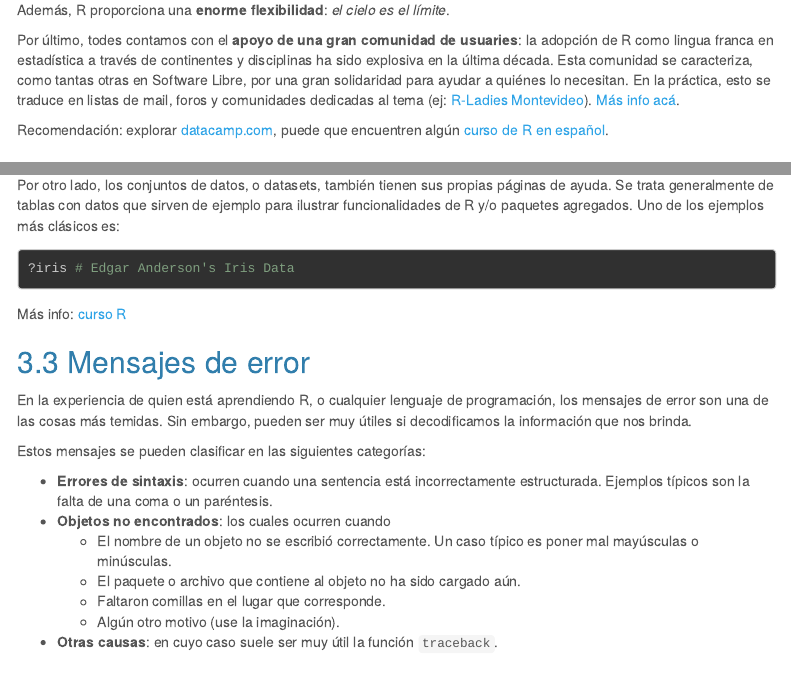
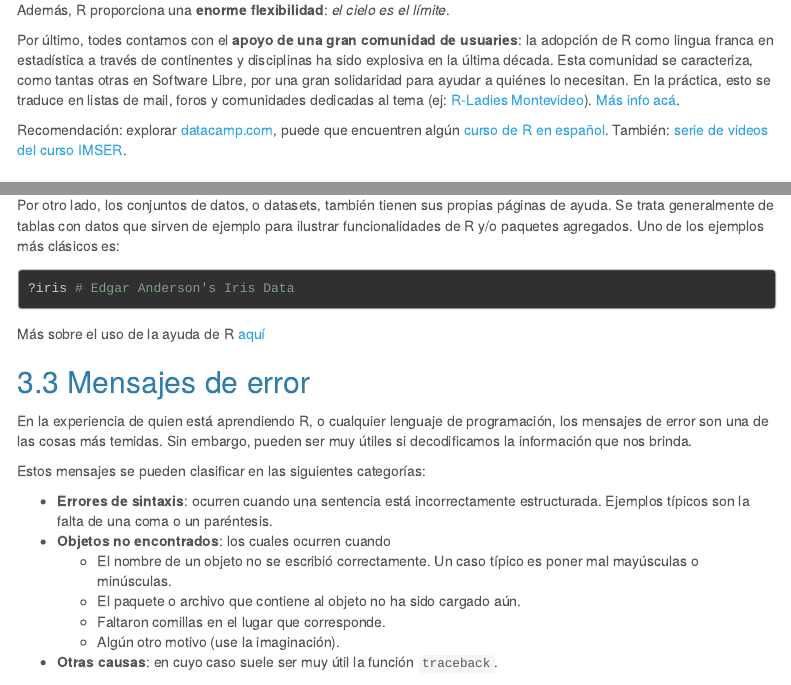
Before and after one commit to jumanbar/curso_camtrapR, an R Markdown document (clase_1/clase_1_consejos.Rmd): the page in a window 1100 px wide, from 2800 px down, and a second part further down, joined at a grey line. Rendered offline with R 4.5, knitr and Pandoc, with nearby package versions; menus at the side of the page are left out.

Commit message:
Update clase_1_consejos.Rmd

````diff
--- a/clase_1/clase_1_consejos.Rmd
+++ b/clase_1/clase_1_consejos.Rmd
@@ -103,7 +103,7 @@ Además, R proporciona una **enorme flexibilidad**: *el cielo es el límite*.
 
 Por último, todes contamos con el **apoyo de una gran comunidad de usuaries**: la adopción de R como lingua franca en estadística a través de continentes y disciplinas ha sido explosiva en la última década. Esta comunidad se caracteriza, como tantas otras en Software Libre, por una gran solidaridad para ayudar a quiénes lo necesitan. En la práctica, esto se traduce en listas de mail, foros y comunidades dedicadas al tema (ej: [R-Ladies Montevideo](https://twitter.com/RLadiesMVD)). [Más info acá](https://www.r-project.org/help.html).
 
-Recomendación: explorar [datacamp.com](https://www.datacamp.com/community/open-courses), puede que encuentren algún [curso de R en español](https://www.datacamp.com/community/open-courses/introduccion-a-r).
+Recomendación: explorar [datacamp.com](https://www.datacamp.com/community/open-courses), puede que encuentren algún [curso de R en español](https://www.datacamp.com/community/open-courses/introduccion-a-r). También: [serie de videos del curso IMSER](https://www.youtube.com/watch?v=b-y3-7wMeco&list=PL41C5vgvqV_PA-e634Q4wn5MKbubqv6P9).
 
 ## Evolución de R y su interfaz:
 
@@ -330,7 +333,7 @@ Por otro lado, los conjuntos de datos, o datasets, también tienen sus propias p
 ?iris # Edgar Anderson's Iris Data
 ```
 
-Más info: [curso R](https://github.com/jumanbar/Curso-R/blob/master/lecciones/1.3-uso-de-la-ayuda.markdown)
+Más sobre el uso de la ayuda de R [aquí](https://github.com/jumanbar/Curso-R/blob/master/lecciones/1.3-uso-de-la-ayuda.markdown)
 
 ## Mensajes de error
 
````
Also changed, not shown: clase_1/clase_1_consejos.Rmd (5 more changed lines).
